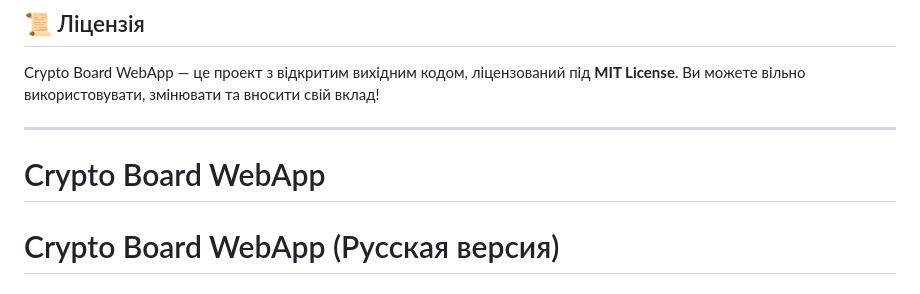
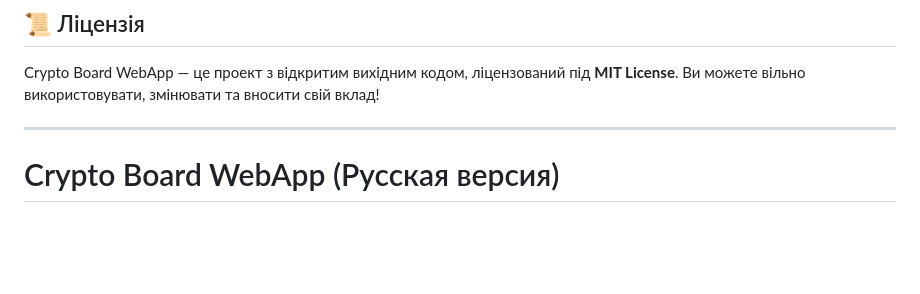
Before and after one commit to Dev-Geniy/Crypto-Board, a Markdown page: README.md, the part around the change printed below. Drawn GitHub-style; blank space fills up the shorter version.

```diff
--- a/README.md
+++ b/README.md
@@ -84,8 +86,6 @@ Crypto Board WebApp — це потужна платформа для відст
 Crypto Board WebApp — це проект з відкритим вихідним кодом, ліцензований під **MIT License**. Ви можете вільно використовувати, змінювати та вносити свій вклад!
 
 ---
-<a id="crypto-board-webapp"></a>
-# Crypto Board WebApp
 
 # Crypto Board WebApp (Русская версия)
 
```
Also changed, not shown: other parts of README.md (+2 -0 lines).
